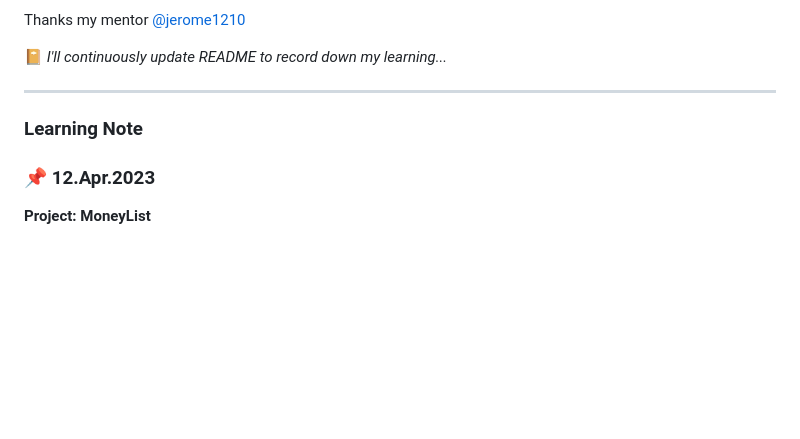
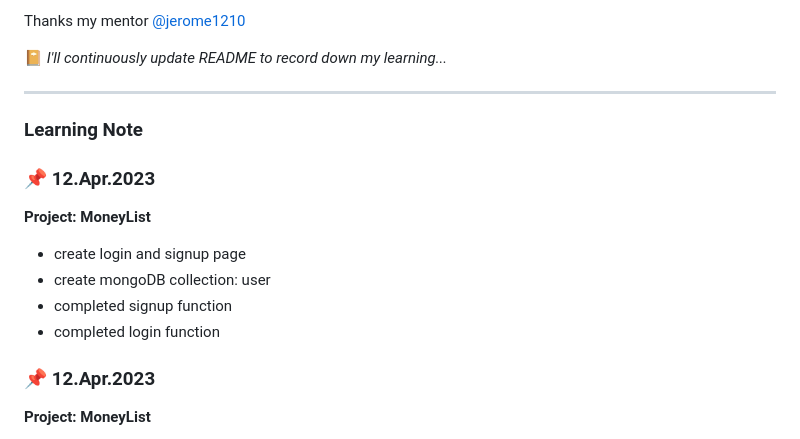
Before and after one commit to rubywu0604/learningNote, a Markdown page: README.md, the part around the change. GitHub-like rendering; blank space fills up the shorter version.

Commit message:
4/13 daily update

```diff
--- a/README.md
+++ b/README.md
@@ -21,6 +21,13 @@ Thanks my mentor [@jerome1210](https://github.com/Jerome1210)
 ___
 
 ### Learning Note
+### :pushpin: 12.Apr.2023
+**Project: MoneyList**
+- create login and signup page
+- create mongoDB collection: user
+- completed signup function
+- completed login function
+
 ### :pushpin: 12.Apr.2023
 **Project: MoneyList**
 - still stock in unable connect to mongoDB after deploying (Heroku continuously restart to access database and close...)
```
